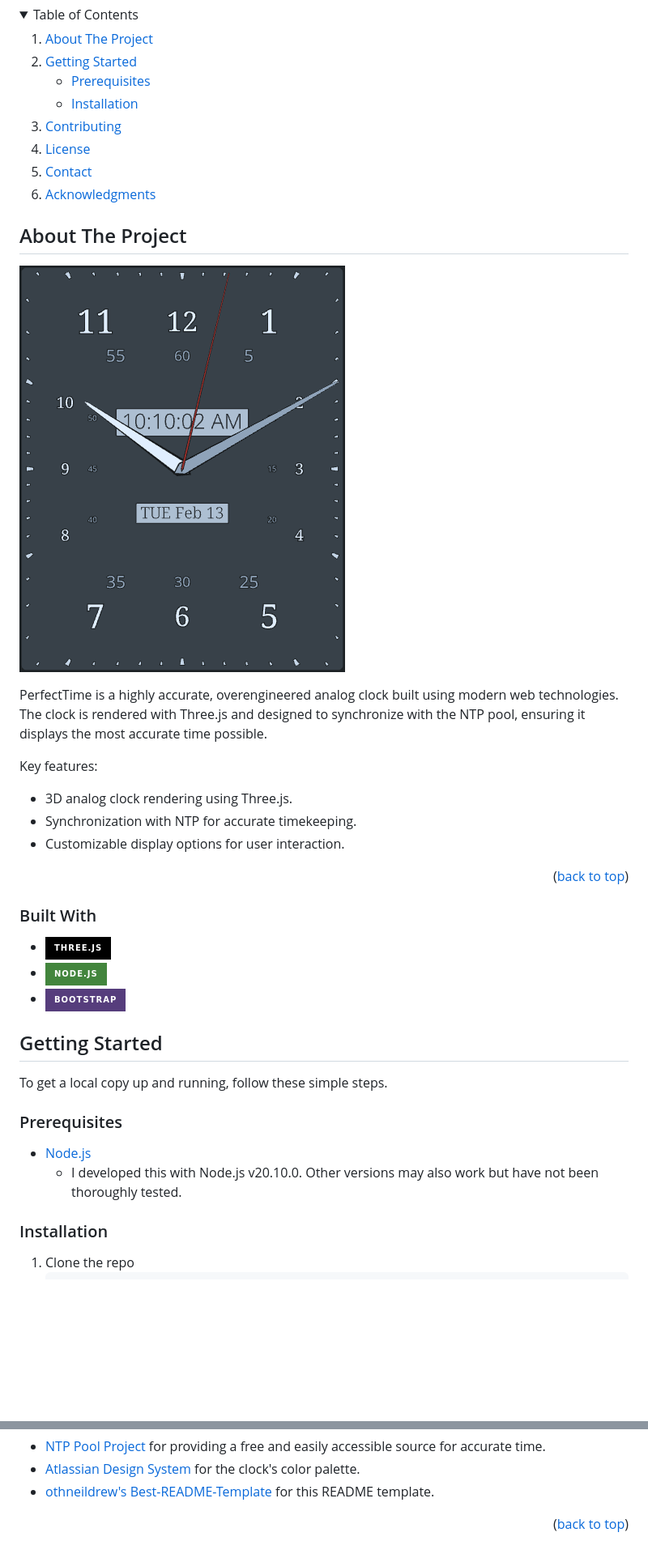
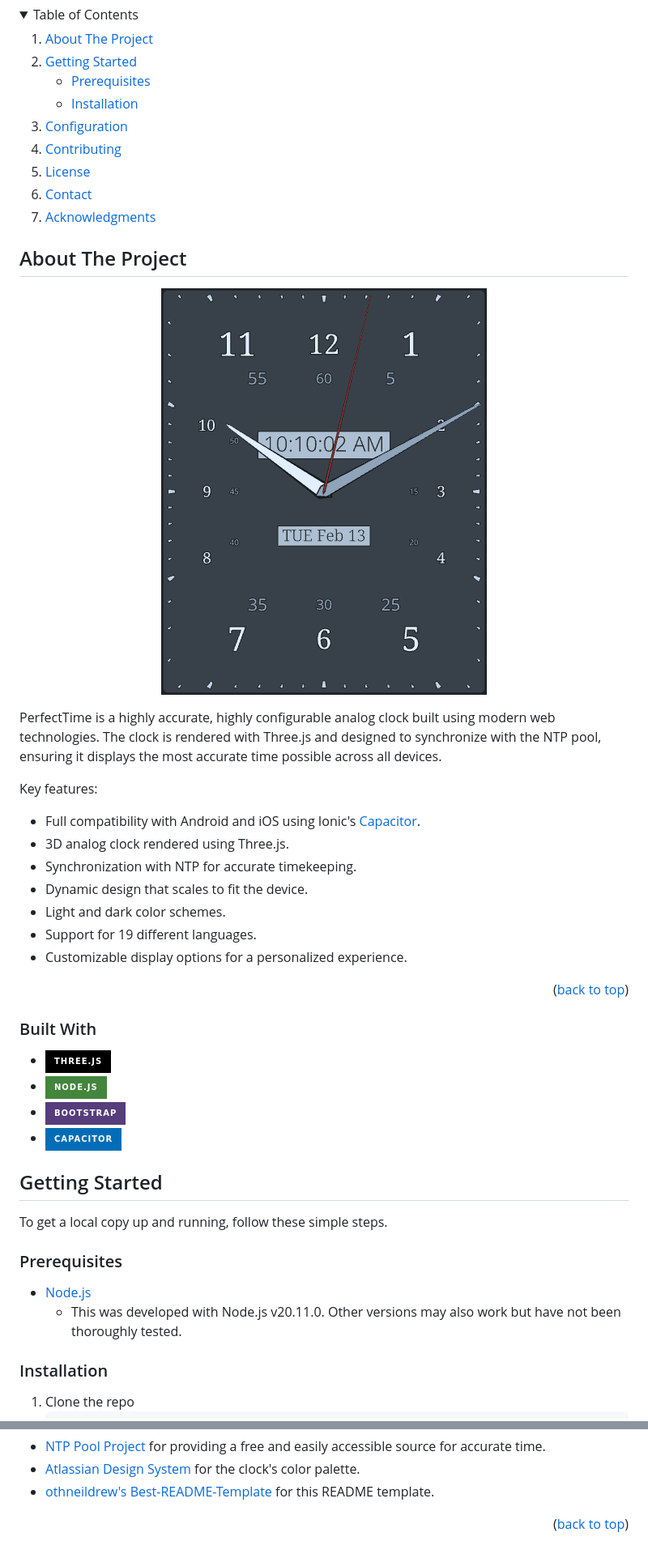
Before and after one commit to dylanmounts/PerfectTime, a Markdown page: README.md, 2 parts joined by grey strips. Shown at 81% size. GitHub-like rendering; folded sections open; badges without logos; blank space fills up the shorter version.

Commit message:
Updated the README to reflect mobile support.

```diff
--- a/README.md
+++ b/README.md
@@ -34,6 +34,7 @@
         <li><a href="#installation">Installation</a></li>
       </ul>
     </li>
+    <li><a href="#Configuration">Configuration</a></li>
     <li><a href="#contributing">Contributing</a></li>
     <li><a href="#license">License</a></li>
     <li><a href="#contact">Contact</a></li>
@@ -46,14 +47,22 @@
 <!-- ABOUT THE PROJECT -->
 ## About The Project
 
-[![PerfectTime Screen Shot][product-screenshot]](https://PerfectTime.org)
+<p align="center">
+  <a href="https://PerfectTime.org">
+    <img src="https://github.com/dylanmounts/PerfectTime/blob/main/src/assets/img/perfect-clock-thumb.png" alt="PerfectTime Screen Shot" style="border-radius: 10px;">
+  </a>
+</p>
 
-PerfectTime is a highly accurate, overengineered analog clock built using modern web technologies. The clock is rendered with Three.js and designed to synchronize with the NTP pool, ensuring it displays the most accurate time possible.
+PerfectTime is a highly accurate, highly configurable analog clock built using modern web technologies. The clock is rendered with Three.js and designed to synchronize with the NTP pool, ensuring it displays the most accurate time possible across all devices.
 
 Key features:
-* 3D analog clock rendering using Three.js.
+* Full compatibility with Android and iOS using Ionic's [Capacitor](https://capacitorjs.com/).
+* 3D analog clock rendered using Three.js.
 * Synchronization with NTP for accurate timekeeping.
-* Customizable display options for user interaction.
+* Dynamic design that scales to fit the device.
+* Light and dark color schemes.
+* Support for 19 different languages.
+* Customizable display options for a personalized experience.
 
 <p align="right">(<a href="#readme-top">back to top</a>)</p>
 
@@ -62,13 +71,8 @@ Key features:
 * [![Three.js][Three.js]][Three-url]
 * [![Node.js][Node.js]][Node-url]
 * [![Bootstrap][Bootstrap.com]][Bootstrap-url]
+* [![Capacitor][Capacitor]][Capacitor-url]
 
-[Three.js]: https://img.shields.io/badge/Three.js-black?style=for-the-badge&logo=threedotjs&logoColor=white
-[Three-url]: https://threejs.org/
-[Node.js]: https://img.shields.io/badge/Node.js-43853D?style=for-the-badge&logo=nodedotjs&logoColor=white
-[Node-url]: https://nodejs.org/
-[Bootstrap.com]: https://img.shields.io/badge/Bootstrap-563D7C?style=for-the-badge&logo=bootstrap&logoColor=white
-[Bootstrap-url]: https://getbootstrap.com
 
 
 <!-- GETTING STARTED -->
@@ -79,7 +83,7 @@ To get a local copy up and running, follow these simple steps.
 ### Prerequisites
 
 * [Node.js](https://nodejs.org/en/download)
-  - I developed this with Node.js v20.10.0. Other versions may also work but have not been thoroughly tested.
+  - This was developed with Node.js v20.11.0. Other versions may also work but have not been thoroughly tested.
 
 ### Installation
 
@@ -164,3 +179,11 @@ Project Link: [https://github.com/dylanmounts/PerfectTime](https://github.com/dy
 [linkedin-shield]: https://img.shields.io/badge/-LinkedIn-black.svg?style=for-the-badge&logo=linkedin&colorB=555
 [linkedin-url]: https://linkedin.com/in/dylan-mounts
 [product-screenshot]: https://github.com/dylanmounts/PerfectTime/blob/main/src/assets/img/perfect-clock-thumb.png
+[Three.js]: https://img.shields.io/badge/Three.js-black?style=for-the-badge&logo=threedotjs&logoColor=white
+[Three-url]: https://threejs.org/
+[Node.js]: https://img.shields.io/badge/Node.js-43853D?style=for-the-badge&logo=nodedotjs&logoColor=white
+[Node-url]: https://nodejs.org/
+[Bootstrap.com]: https://img.shields.io/badge/Bootstrap-563D7C?style=for-the-badge&logo=bootstrap&logoColor=white
+[Bootstrap-url]: https://getbootstrap.com
+[Capacitor]: https://img.shields.io/badge/Capacitor-006DB6?style=for-the-badge&logo=capacitor&logoColor=white
+[Capacitor-url]: https://capacitorjs.com/
```
Also changed, not shown: other parts of README.md (+12 -1 lines).
